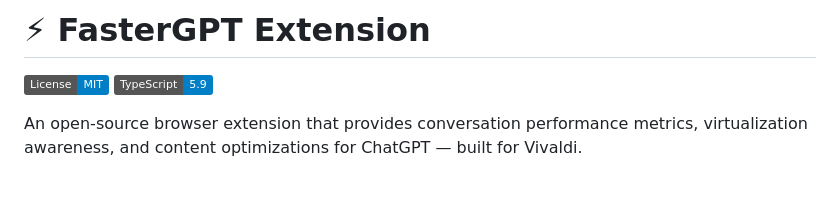
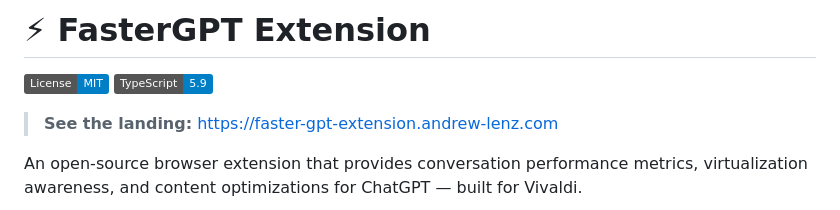
Before and after one commit to AndrewLenz21/faster-gpt-extension, a Markdown page: README.md, the part around the change. Drawn GitHub-style; badges without logos; blank space fills up the shorter version.

Commit message:
url landing on readme

```diff
--- a/README.md
+++ b/README.md
@@ -2,6 +2,8 @@
 
 [![License: MIT](https://img.shields.io/badge/License-MIT-blue.svg)](LICENSE)
 [![TypeScript](https://img.shields.io/badge/TypeScript-5.9-blue)](https://www.typescriptlang.org/)
+
+> **See the landing:** [https://faster-gpt-extension.andrew-lenz.com](https://faster-gpt-extension.andrew-lenz.com)
 
 An open-source browser extension that provides conversation performance metrics, virtualization awareness, and
 content optimizations for ChatGPT — built for Vivaldi.
```
